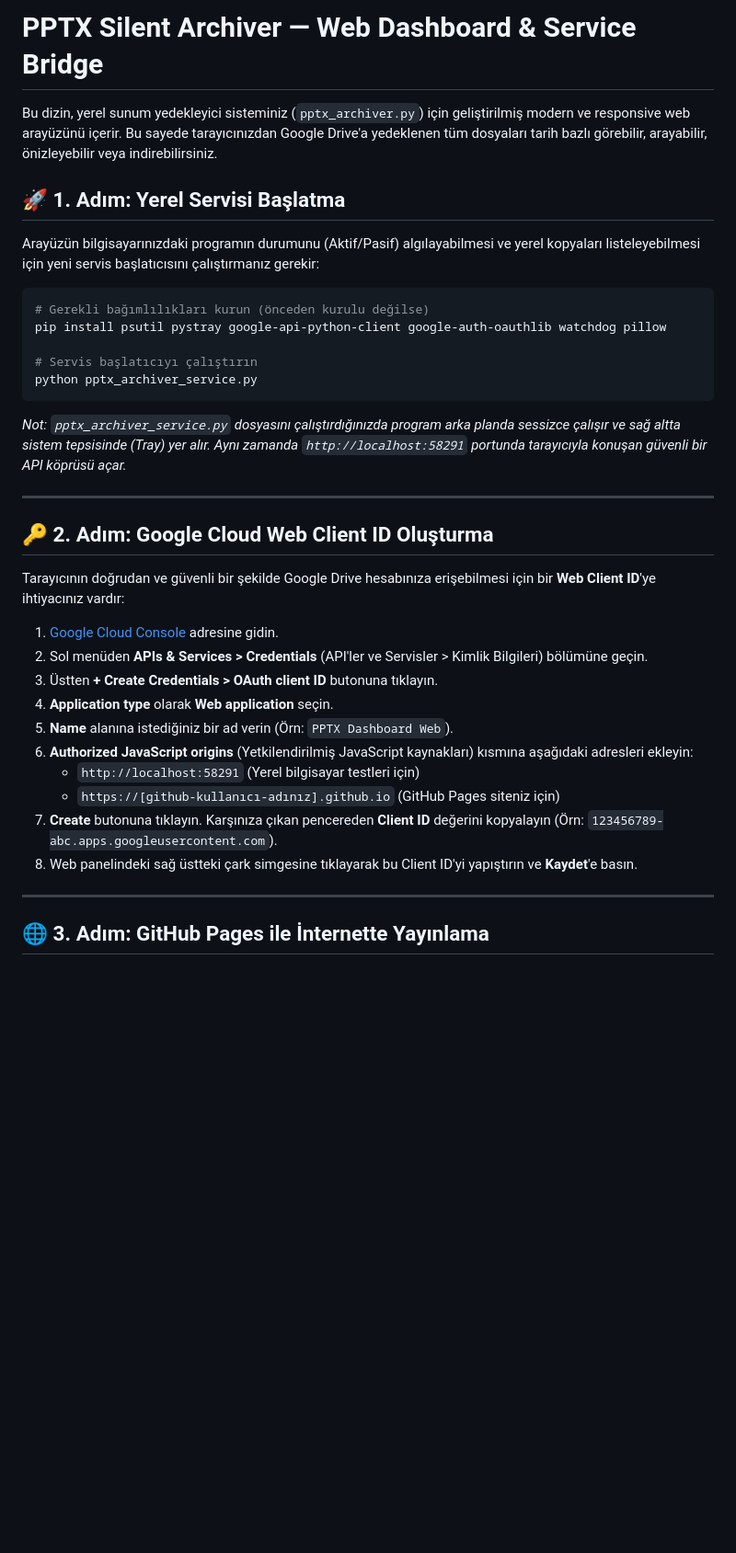
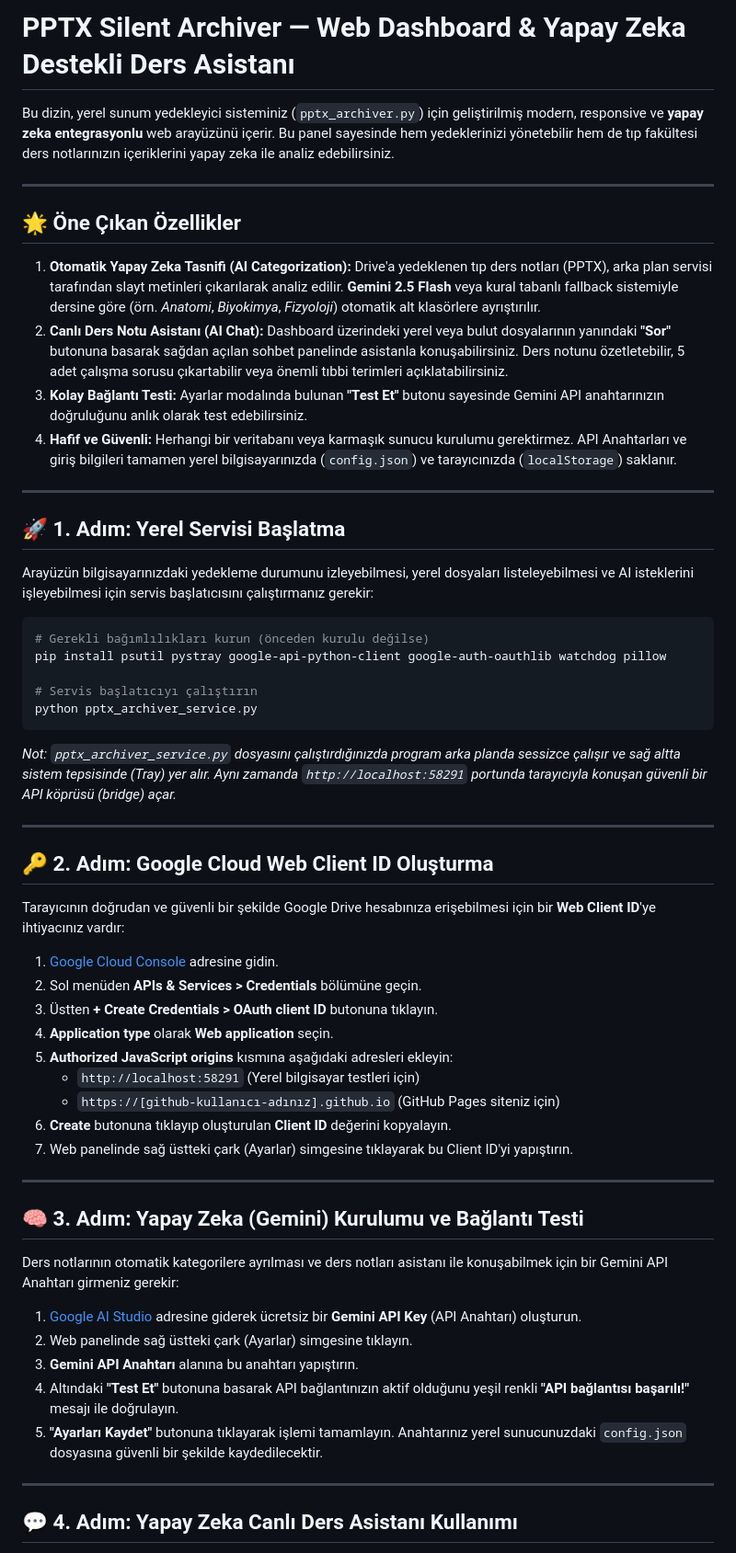
Before and after one commit to MedicalNurse/pptx-archiver-web, a Markdown page: README.md, the part around one of its changes. Shown at 92% size. Drawn GitHub-style; blank space fills up the shorter version.

Commit message:
Update README with AI features and enhancements
Güncellenmiş README dosyası, yapay zeka entegrasyonu ve yeni özellikler hakkında bilgi ekler.

````diff
--- a/README.md
+++ b/README.md
@@ -1,10 +1,21 @@
-# PPTX Silent Archiver — Web Dashboard & Service Bridge
+# PPTX Silent Archiver — Web Dashboard & Yapay Zeka Destekli Ders Asistanı
 
-Bu dizin, yerel sunum yedekleyici sisteminiz (`pptx_archiver.py`) için geliştirilmiş modern ve responsive web arayüzünü içerir. Bu sayede tarayıcınızdan Google Drive'a yedeklenen tüm dosyaları tarih bazlı görebilir, arayabilir, önizleyebilir veya indirebilirsiniz.
+Bu dizin, yerel sunum yedekleyici sisteminiz (`pptx_archiver.py`) için geliştirilmiş modern, responsive ve **yapay zeka entegrasyonlu** web arayüzünü içerir. Bu panel sayesinde hem yedeklerinizi yönetebilir hem de tıp fakültesi ders notlarınızın içeriklerini yapay zeka ile analiz edebilirsiniz.
+
+---
+
+## 🌟 Öne Çıkan Özellikler
+
+1. **Otomatik Yapay Zeka Tasnifi (AI Categorization):** Drive'a yedeklenen tıp ders notları (PPTX), arka plan servisi tarafından slayt metinleri çıkarılarak analiz edilir. **Gemini 2.5 Flash** veya kural tabanlı fallback sistemiyle dersine göre (örn. *Anatomi*, *Biyokimya*, *Fizyoloji*) otomatik alt klasörlere ayrıştırılır.
+2. **Canlı Ders Notu Asistanı (AI Chat):** Dashboard üzerindeki yerel veya bulut dosyalarının yanındaki **"Sor"** butonuna basarak sağdan açılan sohbet panelinde asistanla konuşabilirsiniz. Ders notunu özetletebilir, 5 adet çalışma sorusu çıkartabilir veya önemli tıbbi terimleri açıklatabilirsiniz.
+3. **Kolay Bağlantı Testi:** Ayarlar modalında bulunan **"Test Et"** butonu sayesinde Gemini API anahtarınızın doğruluğunu anlık olarak test edebilirsiniz.
+4. **Hafif ve Güvenli:** Herhangi bir veritabanı veya karmaşık sunucu kurulumu gerektirmez. API Anahtarları ve giriş bilgileri tamamen yerel bilgisayarınızda (`config.json`) ve tarayıcınızda (`localStorage`) saklanır.
+
+---
 
 ## 🚀 1. Adım: Yerel Servisi Başlatma
 
-Arayüzün bilgisayarınızdaki programın durumunu (Aktif/Pasif) algılayabilmesi ve yerel kopyaları listeleyebilmesi için yeni servis başlatıcısını çalıştırmanız gerekir:
+Arayüzün bilgisayarınızdaki yedekleme durumunu izleyebilmesi, yerel dosyaları listeleyebilmesi ve AI isteklerini işleyebilmesi için servis başlatıcısını çalıştırmanız gerekir:
 
 ```bash
 # Gerekli bağımlılıkları kurun (önceden kurulu değilse)
@@ -14,7 +25,7 @@ pip install psutil pystray google-api-python-client google-auth-oauthlib watchdo
 python pptx_archiver_service.py
 ```
 
-*Not: `pptx_archiver_service.py` dosyasını çalıştırdığınızda program arka planda sessizce çalışır ve sağ altta sistem tepsisinde (Tray) yer alır. Aynı zamanda `http://localhost:58291` portunda tarayıcıyla konuşan güvenli bir API köprüsü açar.*
+*Not: `pptx_archiver_service.py` dosyasını çalıştırdığınızda program arka planda sessizce çalışır ve sağ altta sistem tepsisinde (Tray) yer alır. Aynı zamanda `http://localhost:58291` portunda tarayıcıyla konuşan güvenli bir API köprüsü (bridge) açar.*
 
 ---
 
@@ -23,16 +34,28 @@ python pptx_archiver_service.py
 Tarayıcının doğrudan ve güvenli bir şekilde Google Drive hesabınıza erişebilmesi için bir **Web Client ID**'ye ihtiyacınız vardır:
 
 1. [Google Cloud Console](https://console.cloud.google.com) adresine gidin.
-2. Sol menüden **APIs & Services > Credentials** (API'ler ve Servisler > Kimlik Bilgileri) bölümüne geçin.
+2. Sol menüden **APIs & Services > Credentials** bölümüne geçin.
 3. Üstten **+ Create Credentials > OAuth client ID** butonuna tıklayın.
 4. **Application type** olarak **Web application** seçin.
-5. **Name** alanına istediğiniz bir ad verin (Örn: `PPTX Dashboard Web`).
-6. **Authorized JavaScript origins** (Yetkilendirilmiş JavaScript kaynakları) kısmına aşağıdaki adresleri ekleyin:
+5. **Authorized JavaScript origins** kısmına aşağıdaki adresleri ekleyin:
    * `http://localhost:58291` (Yerel bilgisayar testleri için)
    * `https://[github-kullanıcı-adınız].github.io` (GitHub Pages siteniz için)
-7. **Create** butonuna tıklayın. Karşınıza çıkan pencereden **Client ID** değerini kopyalayın (Örn: `123456789-abc.apps.googleusercontent.com`).
-8. Web panelindeki sağ üstteki çark simgesine tıklayarak bu Client ID'yi yapıştırın ve **Kaydet**'e basın.
+6. **Create** butonuna tıklayıp oluşturulan **Client ID** değerini kopyalayın.
+7. Web panelinde sağ üstteki çark (Ayarlar) simgesine tıklayarak bu Client ID'yi yapıştırın.
 
 ---
 
-## 🌐 3. Adım: GitHub Pages ile İnternette Yayınlama
+## 🧠 3. Adım: Yapay Zeka (Gemini) Kurulumu ve Bağlantı Testi
+
+Ders notlarının otomatik kategorilere ayrılması ve ders notları asistanı ile konuşabilmek için bir Gemini API Anahtarı girmeniz gerekir:
+
+1. [Google AI Studio](https://aistudio.google.com/) adresine giderek ücretsiz bir **Gemini API Key** (API Anahtarı) oluşturun.
+2. Web panelinde sağ üstteki çark (Ayarlar) simgesine tıklayın.
+3. **Gemini API Anahtarı** alanına bu anahtarı yapıştırın.
+4. Altındaki **"Test Et"** butonuna basarak API bağlantınızın aktif olduğunu yeşil renkli **"API bağlantısı başarılı!"** mesajı ile doğrulayın.
+5. **"Ayarları Kaydet"** butonuna tıklayarak işlemi tamamlayın. Anahtarınız yerel sunucunuzdaki `config.json` dosyasına güvenli bir şekilde kaydedilecektir.
+
+---
+
+## 💬 4. Adım: Yapay Zeka Canlı Ders Asistanı Kullanımı
+
````
Also changed, not shown: other parts of README.md (+19 -12 lines).
